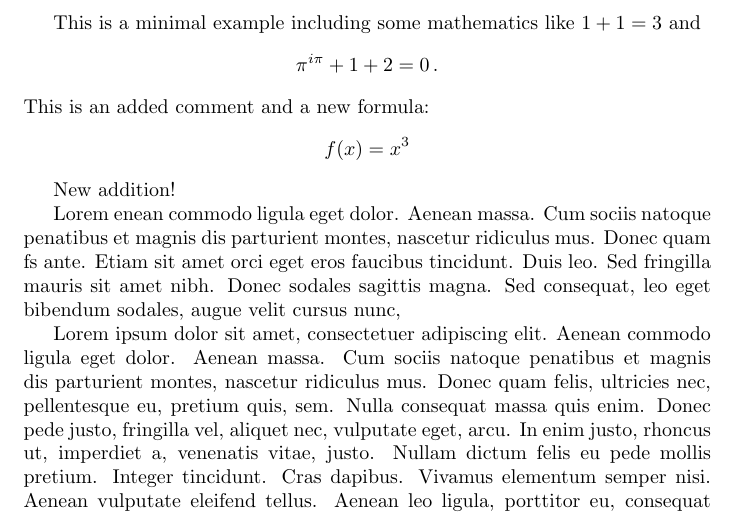
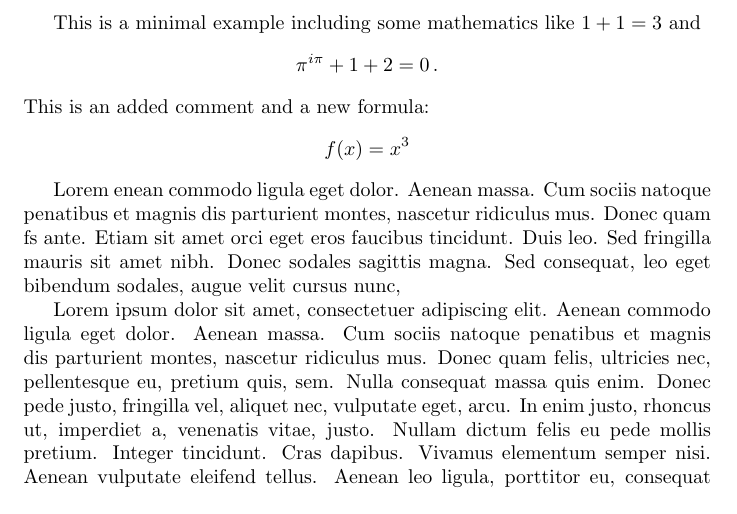
Before and after one commit to ikrom96git/latexdiff_readme, a LaTeX document (main.tex): part of page 1 of 2, cut so that both start at the same text. Compiled offline with pdfLaTeX.

Commit message:
Update main.tex

```diff
--- a/main.tex
+++ b/main.tex
@@ -15,7 +15,7 @@ This is an added comment and a new formula:
 	f(x) = x^3
 \end{equation*}
 
-New addition!
+
 
 
 Lorem enean commodo ligula eget dolor. Aenean massa. Cum sociis natoque penatibus et magnis dis parturient montes, nascetur ridiculus mus. Donec quam fs ante. Etiam sit amet orci eget eros faucibus tincidunt. Duis leo. Sed fringilla mauris sit amet nibh. Donec sodales sagittis magna. Sed consequat, leo eget bibendum sodales, augue velit cursus nunc,
```
